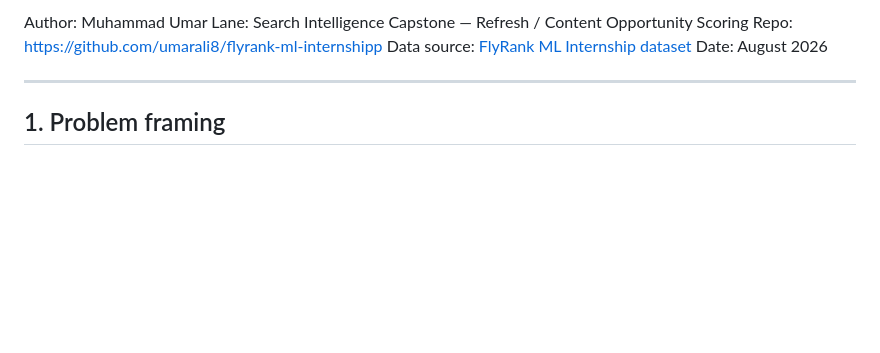
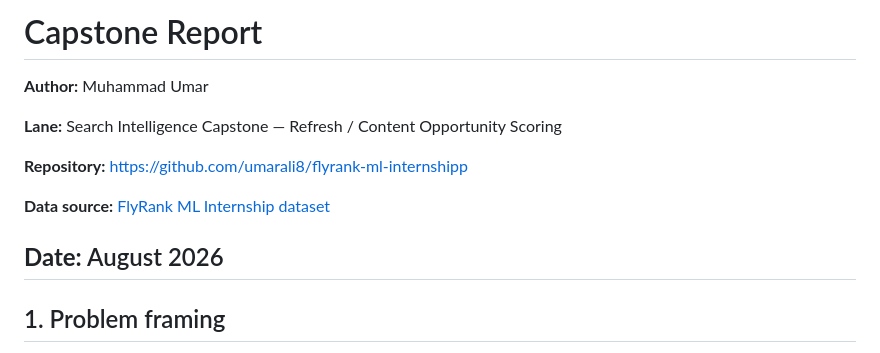
Before and after one commit to umarali8/flyrank-ml-internship, a Markdown page: work/capstone_report_template.md, the part around the change. GitHub-like rendering; blank space fills up the shorter version.

Commit message:
Format capstone report template with Markdown

```diff
--- a/work/capstone_report_template.md
+++ b/work/capstone_report_template.md
@@ -1,9 +1,14 @@
-Author: Muhammad Umar
-Lane: Search Intelligence Capstone — Refresh / Content Opportunity Scoring
-Repo: [https://github.com/umarali8/flyrank-ml-internshipp](https://github.com/umarali8/flyrank-ml-internshipp)
-Data source: [FlyRank ML Internship dataset](https://flyrank.ai/)
-Date: August 2026
+# Capstone Report
 
+**Author:**  Muhammad Umar
+
+**Lane:** Search Intelligence Capstone — Refresh / Content Opportunity Scoring
+
+**Repository:** [https://github.com/umarali8/flyrank-ml-internshipp](https://github.com/umarali8/flyrank-ml-internshipp)
+
+**Data source:** [FlyRank ML Internship dataset](https://flyrank.ai/)
+
+**Date:** August 2026
 ---
 
 ## 1. Problem framing
```
